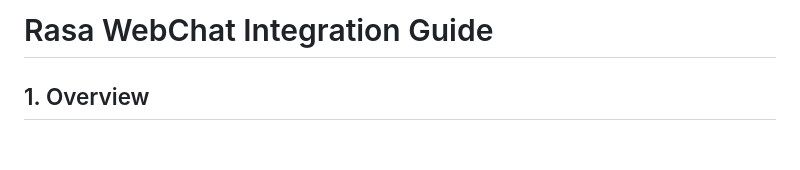
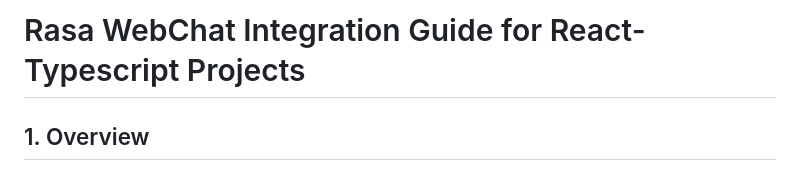
Before and after one commit to apo-orvv/TypeScriptxRasa, a Markdown page: README.md, the part around the change. Rendered like a GitHub page; blank space fills up the shorter version.

```diff
--- a/README.md
+++ b/README.md
@@ -1,4 +1,4 @@
-# Rasa WebChat Integration Guide
+# Rasa WebChat Integration Guide for React-Typescript Projects
 
 ## 1. Overview
 
```
